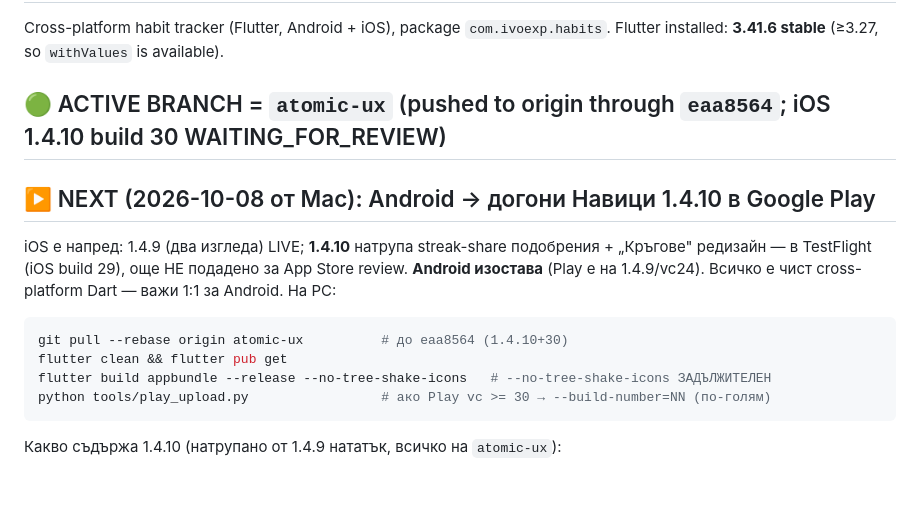
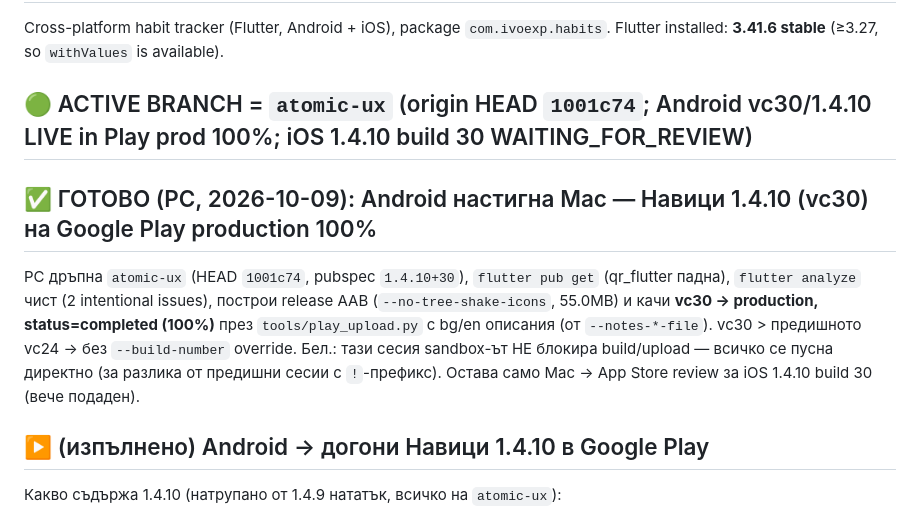
Before and after one commit to ivoexp1969/habits, a Markdown page: CLAUDE.md, the part around the change. Drawn GitHub-style; blank space fills up the shorter version.

Commit message:
docs: Android настигна Мас — 1.4.10 (vc30) на Play production 100%
Android вече е на нивото на iOS 1.4.10: построен release AAB от atomic-ux
(HEAD 1001c74, pubspec 1.4.10+30) и качен vc30 на production, status=completed
(100%) през tools/play_upload.py с bg/en описания. Остава само App Store review
за iOS build 30 (подаден от Мас).

Co-Authored-By: Claude Opus 4.8 <noreply@anthropic.com>

````diff
--- a/CLAUDE.md
+++ b/CLAUDE.md
@@ -3,18 +3,17 @@
 Cross-platform habit tracker (Flutter, Android + iOS), package `com.ivoexp.habits`.
 Flutter installed: **3.41.6 stable** (≥3.27, so `withValues` is available).
 
-## 🟢 ACTIVE BRANCH = `atomic-ux` (pushed to origin through `eaa8564`; iOS 1.4.10 build 30 WAITING_FOR_REVIEW)
+## 🟢 ACTIVE BRANCH = `atomic-ux` (origin HEAD `1001c74`; Android vc30/1.4.10 LIVE in Play prod 100%; iOS 1.4.10 build 30 WAITING_FOR_REVIEW)
 
-## ▶️ NEXT (2026-10-08 от Mac): Android → догони Навици 1.4.10 в Google Play
-iOS е напред: 1.4.9 (два изгледа) LIVE; **1.4.10** натрупа streak-share подобрения + „Кръгове"
-редизайн — в TestFlight (iOS build 29), още НЕ подадено за App Store review. **Android изостава**
-(Play е на 1.4.9/vc24). Всичко е чист cross-platform Dart — важи 1:1 за Android. На PC:
-```bash
-git pull --rebase origin atomic-ux          # до eaa8564 (1.4.10+30)
-flutter clean && flutter pub get
-flutter build appbundle --release --no-tree-shake-icons   # --no-tree-shake-icons ЗАДЪЛЖИТЕЛЕН
-python tools/play_upload.py                 # ако Play vc >= 30 → --build-number=NN (по-голям)
-```
+## ✅ ГОТОВО (PC, 2026-10-09): Android настигна Мас — Навици 1.4.10 (vc30) на Google Play production 100%
+PC дръпна `atomic-ux` (HEAD `1001c74`, pubspec `1.4.10+30`), `flutter pub get` (qr_flutter падна),
+`flutter analyze` чист (2 intentional issues), построи release AAB (`--no-tree-shake-icons`, 55.0MB) и
+качи **vc30 → production, status=completed (100%)** през `tools/play_upload.py` с bg/en описания (от
+`--notes-*-file`). vc30 > предишното vc24 → без `--build-number` override. Бел.: тази сесия sandbox-ът
+НЕ блокира build/upload — всичко се пусна директно (за разлика от предишни сесии с `!`-префикс).
+Остава само Мас → App Store review за iOS 1.4.10 build 30 (вече подаден).
+
+## ▶️ (изпълнено) Android → догони Навици 1.4.10 в Google Play
 Какво съдържа 1.4.10 (натрупано от 1.4.9 нататък, всичко на `atomic-ux`):
 - **streak-share**: махнат QR от картата + добавен бутон **„Копирай линк"** (линкът не влиза в
   споделената картинка/текст — Stories отказва PNG с линк; картинката е само 1080×1920).
````
